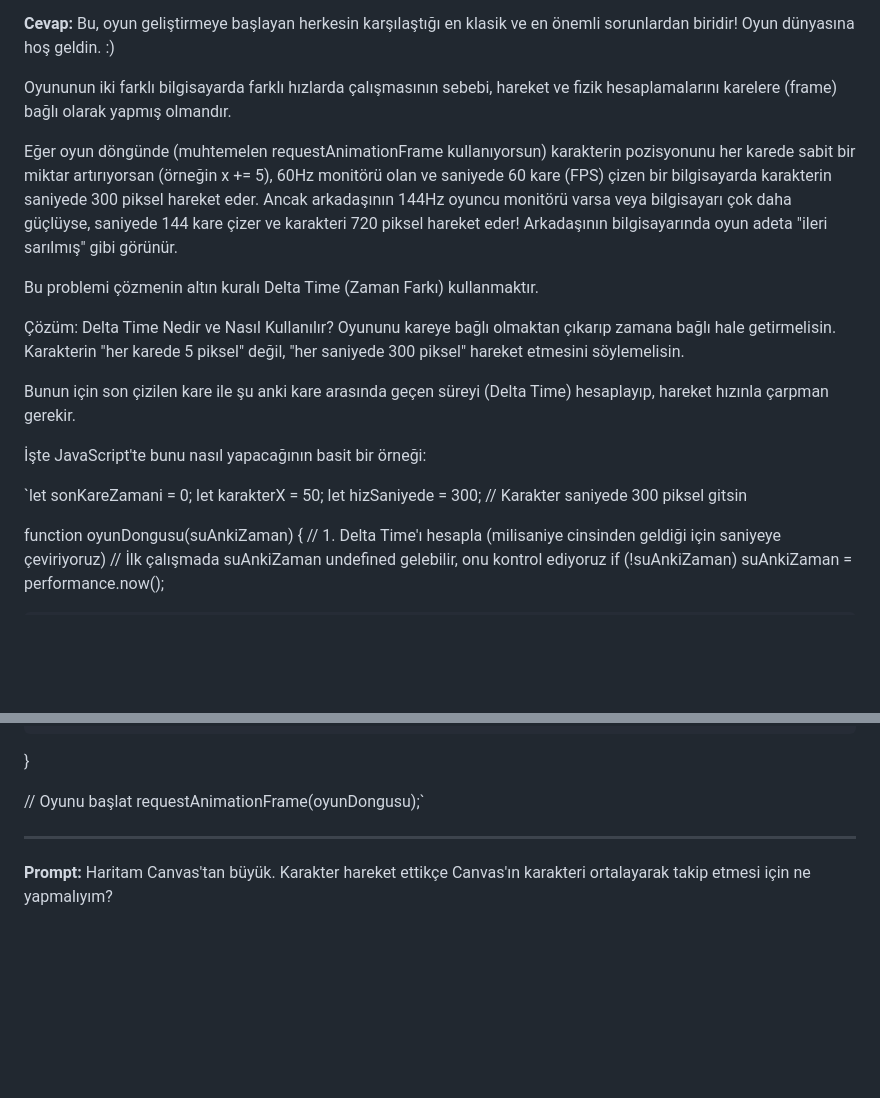
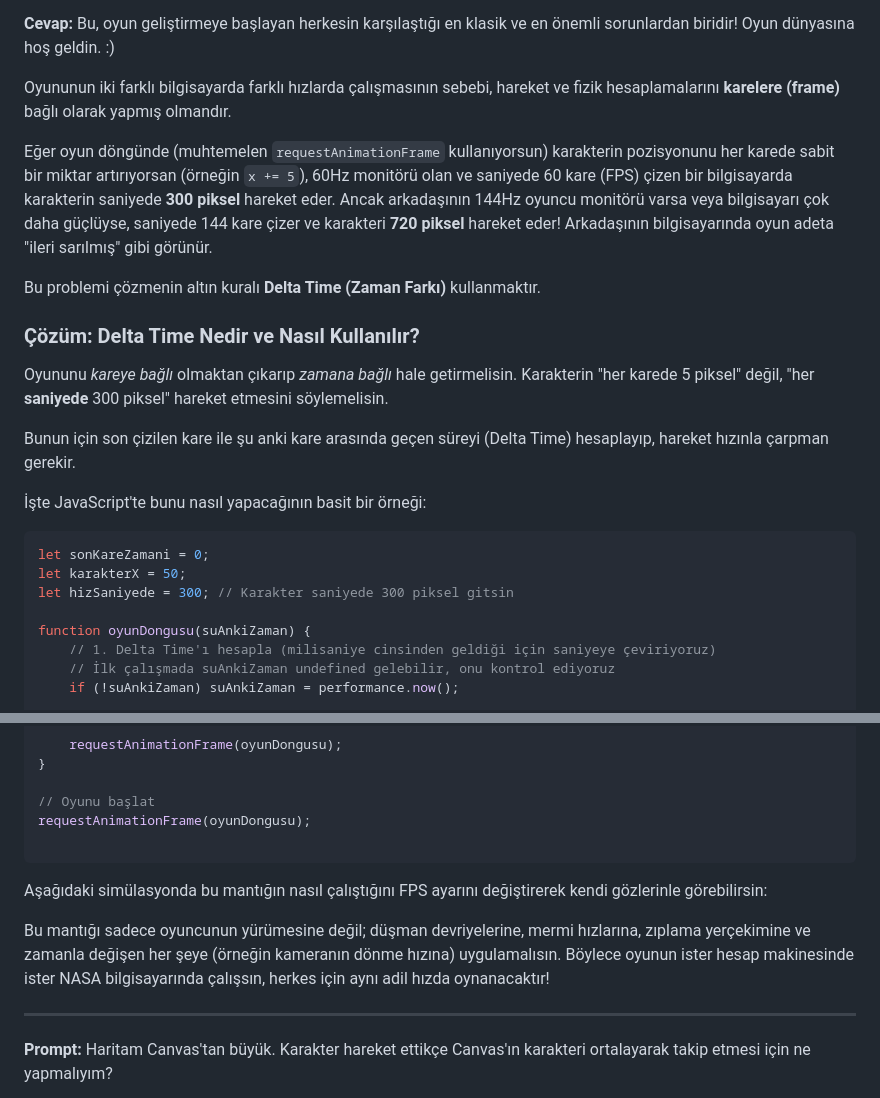
Before and after one commit to Ali-Baran-Ozeser/2D_Oyun_Proje, a Markdown page: AI.md, 2 parts joined by grey strips. GitHub-like rendering; blank space fills up the shorter version.

````diff
--- a/AI.md
+++ b/AI.md
@@ -97,20 +97,22 @@ Bu kavramların birbiriyle nasıl etkileşime girdiğini ve parametrelerin taram
 
 **Cevap:** Bu, oyun geliştirmeye başlayan herkesin karşılaştığı en klasik ve en önemli sorunlardan biridir! Oyun dünyasına hoş geldin. :)
 
-Oyununun iki farklı bilgisayarda farklı hızlarda çalışmasının sebebi, hareket ve fizik hesaplamalarını karelere (frame) bağlı olarak yapmış olmandır.
+Oyununun iki farklı bilgisayarda farklı hızlarda çalışmasının sebebi, hareket ve fizik hesaplamalarını **karelere (frame)** bağlı olarak yapmış olmandır.
 
-Eğer oyun döngünde (muhtemelen requestAnimationFrame kullanıyorsun) karakterin pozisyonunu her karede sabit bir miktar artırıyorsan (örneğin x += 5), 60Hz monitörü olan ve saniyede 60 kare (FPS) çizen bir bilgisayarda karakterin saniyede 300 piksel hareket eder. Ancak arkadaşının 144Hz oyuncu monitörü varsa veya bilgisayarı çok daha güçlüyse, saniyede 144 kare çizer ve karakteri 720 piksel hareket eder! Arkadaşının bilgisayarında oyun adeta "ileri sarılmış" gibi görünür.
+Eğer oyun döngünde (muhtemelen `requestAnimationFrame` kullanıyorsun) karakterin pozisyonunu her karede sabit bir miktar artırıyorsan (örneğin `x += 5`), 60Hz monitörü olan ve saniyede 60 kare (FPS) çizen bir bilgisayarda karakterin saniyede **300 piksel** hareket eder. Ancak arkadaşının 144Hz oyuncu monitörü varsa veya bilgisayarı çok daha güçlüyse, saniyede 144 kare çizer ve karakteri **720 piksel** hareket eder! Arkadaşının bilgisayarında oyun adeta "ileri sarılmış" gibi görünür.
 
-Bu problemi çözmenin altın kuralı Delta Time (Zaman Farkı) kullanmaktır.
+Bu problemi çözmenin altın kuralı **Delta Time (Zaman Farkı)** kullanmaktır.
 
-Çözüm: Delta Time Nedir ve Nasıl Kullanılır?
-Oyununu kareye bağlı olmaktan çıkarıp zamana bağlı hale getirmelisin. Karakterin "her karede 5 piksel" değil, "her saniyede 300 piksel" hareket etmesini söylemelisin.
+### Çözüm: Delta Time Nedir ve Nasıl Kullanılır?
+
+Oyununu *kareye bağlı* olmaktan çıkarıp *zamana bağlı* hale getirmelisin. Karakterin "her karede 5 piksel" değil, "her **saniyede** 300 piksel" hareket etmesini söylemelisin.
 
 Bunun için son çizilen kare ile şu anki kare arasında geçen süreyi (Delta Time) hesaplayıp, hareket hızınla çarpman gerekir.
 
 İşte JavaScript'te bunu nasıl yapacağının basit bir örneği:
 
-`let sonKareZamani = 0;
+```javascript
+let sonKareZamani = 0;
 let karakterX = 50;
 let hizSaniyede = 300; // Karakter saniyede 300 piksel gitsin
 
@@ -136,8 +138,13 @@ function oyunDongusu(suAnkiZaman) {
 }
 
 // Oyunu başlat
-requestAnimationFrame(oyunDongusu);`
+requestAnimationFrame(oyunDongusu);
 
+```
+
+Aşağıdaki simülasyonda bu mantığın nasıl çalıştığını FPS ayarını değiştirerek kendi gözlerinle görebilirsin:
+
+Bu mantığı sadece oyuncunun yürümesine değil; düşman devriyelerine, mermi hızlarına, zıplama yerçekimine ve zamanla değişen her şeye (örneğin kameranın dönme hızına) uygulamalısın. Böylece oyunun ister hesap makinesinde ister NASA bilgisayarında çalışsın, herkes için aynı adil hızda oynanacaktır!
 
 ---
 
````
